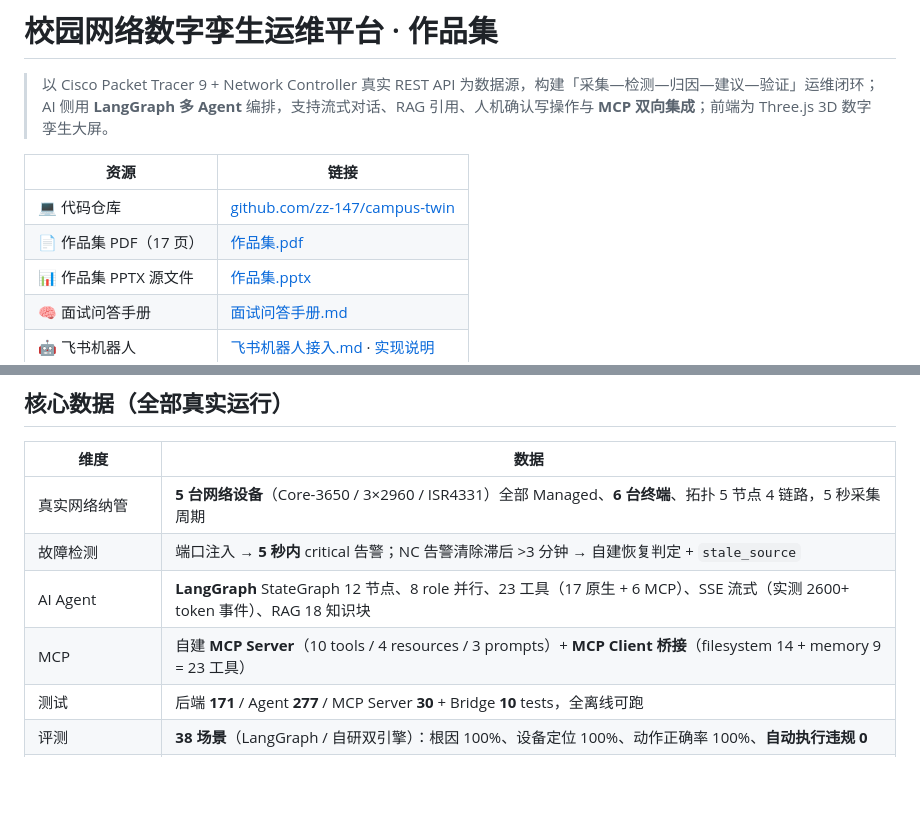
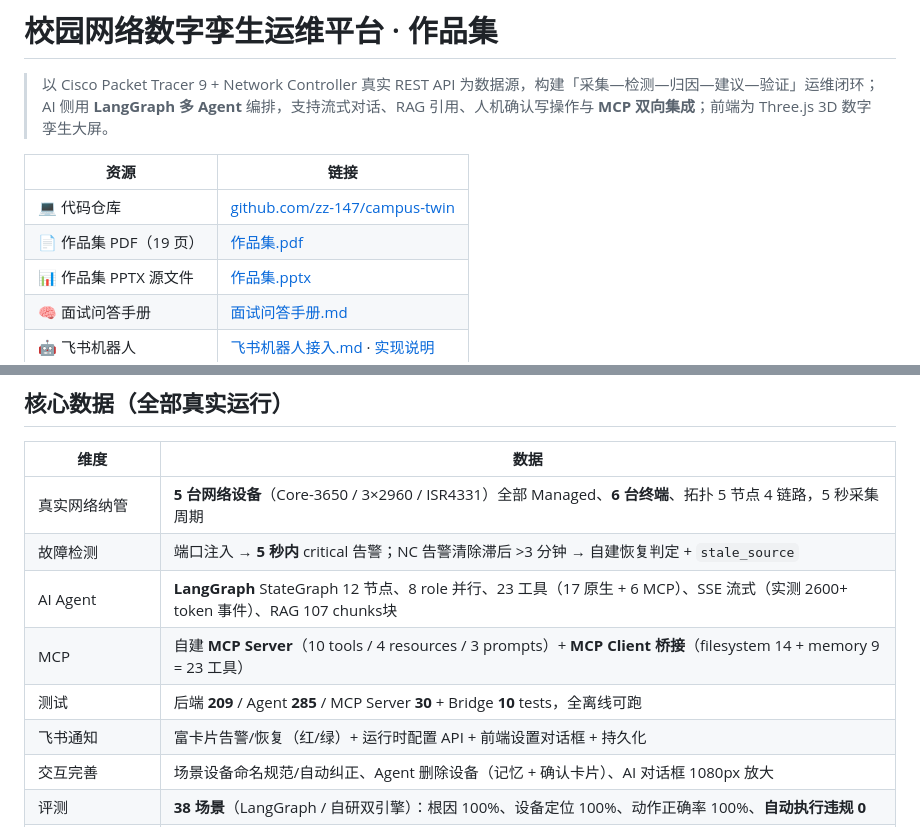
Before and after one commit to zz-147/campus-twin-portfolio, a Markdown page: README.md, 2 parts joined by grey strips. Rendered like a GitHub page; blank space fills up the shorter version.

```diff
--- a/README.md
+++ b/README.md
@@ -6,7 +6,7 @@
 | 资源 | 链接 |
 |---|---|
 | 💻 代码仓库 | [github.com/zz-147/campus-twin](https://github.com/zz-147/campus-twin) |
-| 📄 作品集 PDF（17 页） | [作品集.pdf](./作品集.pdf) |
+| 📄 作品集 PDF（19 页） | [作品集.pdf](./作品集.pdf) |
 | 📊 作品集 PPTX 源文件 | [作品集.pptx](./作品集.pptx) |
 | 🧠 面试问答手册 | [面试问答手册.md](./面试问答手册.md) |
 | 🤖 飞书机器人 | [飞书机器人接入.md](./飞书机器人接入.md) · [实现说明](./飞书机器人.md) |
@@ -19,9 +19,11 @@
 |---|---|
 | 真实网络纳管 | **5 台网络设备**（Core-3650 / 3×2960 / ISR4331）全部 Managed、**6 台终端**、拓扑 5 节点 4 链路，5 秒采集周期 |
 | 故障检测 | 端口注入 → **5 秒内** critical 告警；NC 告警清除滞后 >3 分钟 → 自建恢复判定 + `stale_source` |
-| AI Agent | **LangGraph** StateGraph 12 节点、8 role 并行、23 工具（17 原生 + 6 MCP）、SSE 流式（实测 2600+ token 事件）、RAG 18 知识块 |
+| AI Agent | **LangGraph** StateGraph 12 节点、8 role 并行、23 工具（17 原生 + 6 MCP）、SSE 流式（实测 2600+ token 事件）、RAG 107 chunks块 |
 | MCP | 自建 **MCP Server**（10 tools / 4 resources / 3 prompts）+ **MCP Client 桥接**（filesystem 14 + memory 9 = 23 工具） |
-| 测试 | 后端 **171** / Agent **277** / MCP Server **30** + Bridge **10** tests，全离线可跑 |
+| 测试 | 后端 **209** / Agent **285** / MCP Server **30** + Bridge **10** tests，全离线可跑 |
+| 飞书通知 | 富卡片告警/恢复（红/绿）+ 运行时配置 API + 前端设置对话框 + 持久化 |
+| 交互完善 | 场景设备命名规范/自动纠正、Agent 删除设备（记忆 + 确认卡片）、AI 对话框 1080px 放大 |
 | 评测 | **38 场景**（LangGraph / 自研双引擎）：根因 100%、设备定位 100%、动作正确率 100%、**自动执行违规 0** |
 | 飞书机器人 | 长连接双向接入（无需公网）：状态/告警/路径/读配置/任意问答，白名单+限流+去重，写操作只提示不执行 |
 | RAG 评测（W15） | 107 chunk / 48 query / 4 配置：recall@5 1.0、MRR 0.877、引用准确率 0.333、faithfulness 0.660 |
```
Also changed, not shown: 作品集.md (+19 -1 lines), 飞书接入说明.md (added, +397 -0 lines), 作品集截图/15-系统架构图.png, 作品集截图/21-AI对话框放大.png (added), 作品集截图/22-飞书通知设置.png (added), 2 other files.
